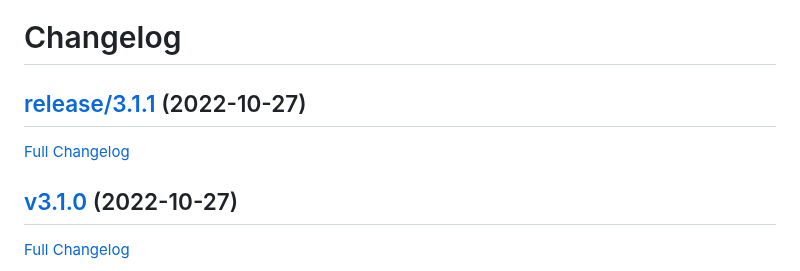
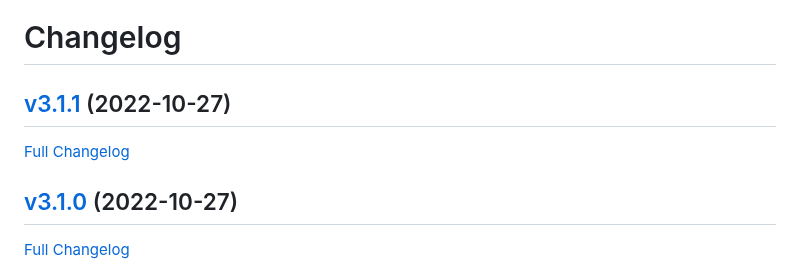
Before and after one commit to nasa-pds-engineering-node/exemplar, a Markdown page: CHANGELOG.md, the part around one of its changes. GitHub-like rendering.

Commit message:
Update changelog

```diff
--- a/CHANGELOG.md
+++ b/CHANGELOG.md
@@ -1,4 +1,4 @@
 # Changelog
 
-## [release/3.1.1](https://github.com/nasa-pds-engineering-node/exemplar/tree/release/3.1.1) (2022-10-27)
+## [v3.1.1](https://github.com/nasa-pds-engineering-node/exemplar/tree/v3.1.1) (2022-10-27)
 
```
Also changed, not shown: other parts of CHANGELOG.md (+1 -1 lines).
